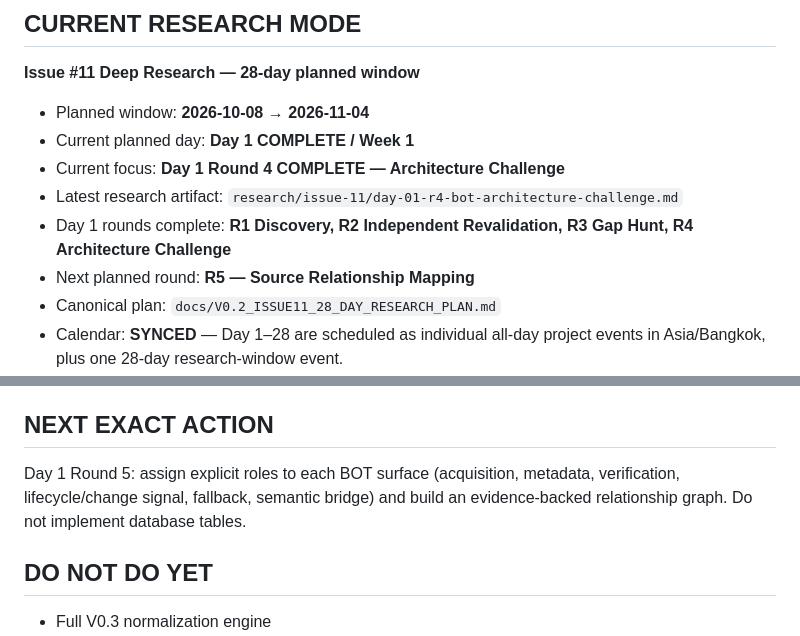
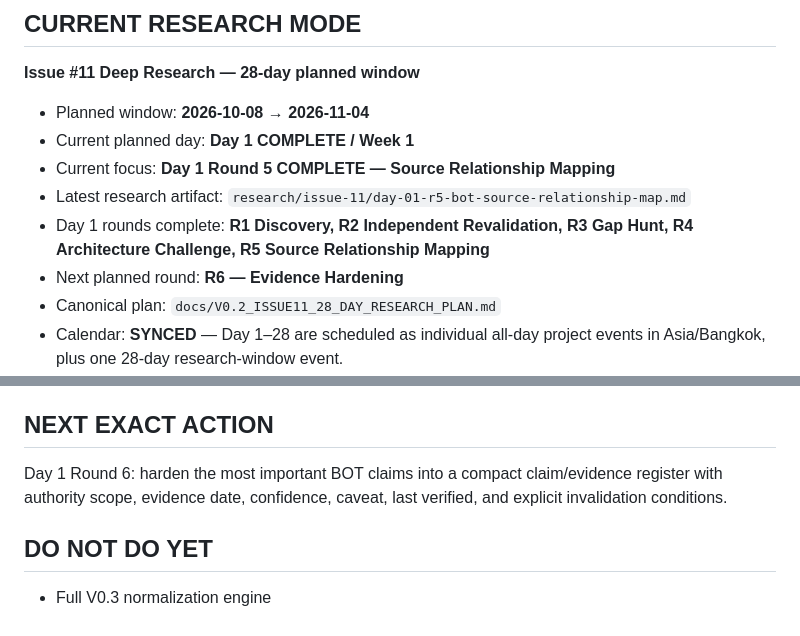
Before and after one commit to nustanakritwithai/Thai-economic-, a Markdown page: docs/CONTEXT_CAPSULE.md, 2 parts joined by grey strips. Rendered like a GitHub page.

Commit message:
pm(v0.2): advance day 01 to round 6

```diff
--- a/docs/CONTEXT_CAPSULE.md
+++ b/docs/CONTEXT_CAPSULE.md
@@ -63,10 +63,10 @@ This is the single current execution entry point.
 
 - Planned window: **2026-10-08 → 2026-11-04**
 - Current planned day: **Day 1 COMPLETE / Week 1**
-- Current focus: **Day 1 Round 4 COMPLETE — Architecture Challenge**
-- Latest research artifact: `research/issue-11/day-01-r4-bot-architecture-challenge.md`
-- Day 1 rounds complete: **R1 Discovery, R2 Independent Revalidation, R3 Gap Hunt, R4 Architecture Challenge**
-- Next planned round: **R5 — Source Relationship Mapping**
+- Current focus: **Day 1 Round 5 COMPLETE — Source Relationship Mapping**
+- Latest research artifact: `research/issue-11/day-01-r5-bot-source-relationship-map.md`
+- Day 1 rounds complete: **R1 Discovery, R2 Independent Revalidation, R3 Gap Hunt, R4 Architecture Challenge, R5 Source Relationship Mapping**
+- Next planned round: **R6 — Evidence Hardening**
 - Canonical plan: `docs/V0.2_ISSUE11_28_DAY_RESEARCH_PLAN.md`
 - Calendar: **SYNCED** — Day 1–28 are scheduled as individual all-day project events in Asia/Bangkok, plus one 28-day research-window event.
 - Extension is allowed. Calendar completion does not equal research PASS.
@@ -99,7 +99,7 @@ A V0.2 connector is not complete until it proves:
 - CI evidence.
 
 ## NEXT EXACT ACTION
-Day 1 Round 5: assign explicit roles to each BOT surface (acquisition, metadata, verification, lifecycle/change signal, fallback, semantic bridge) and build an evidence-backed relationship graph. Do not implement database tables.
+Day 1 Round 6: harden the most important BOT claims into a compact claim/evidence register with authority scope, evidence date, confidence, caveat, last verified, and explicit invalidation conditions.
 
 ## DO NOT DO YET
 - Full V0.3 normalization engine
```
